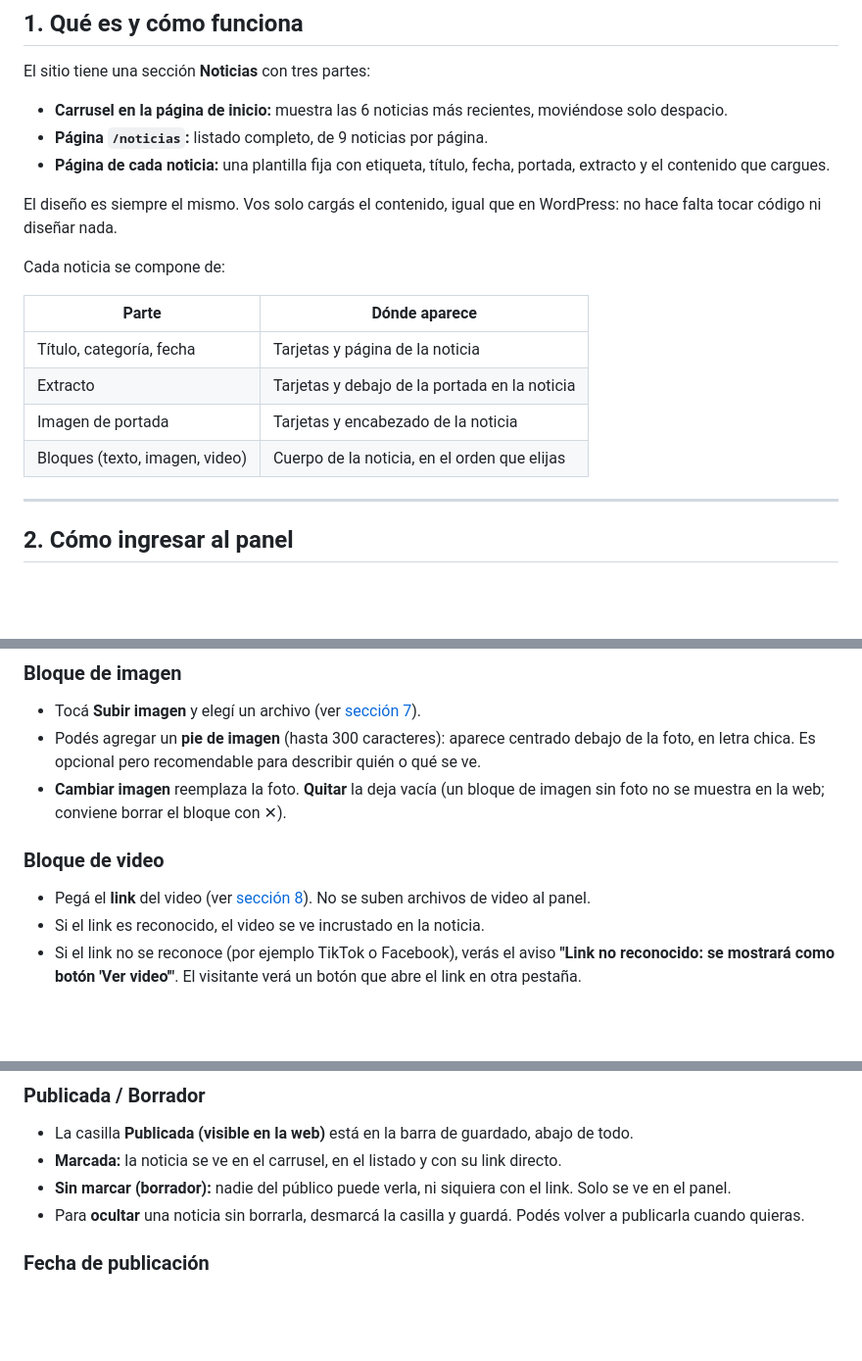
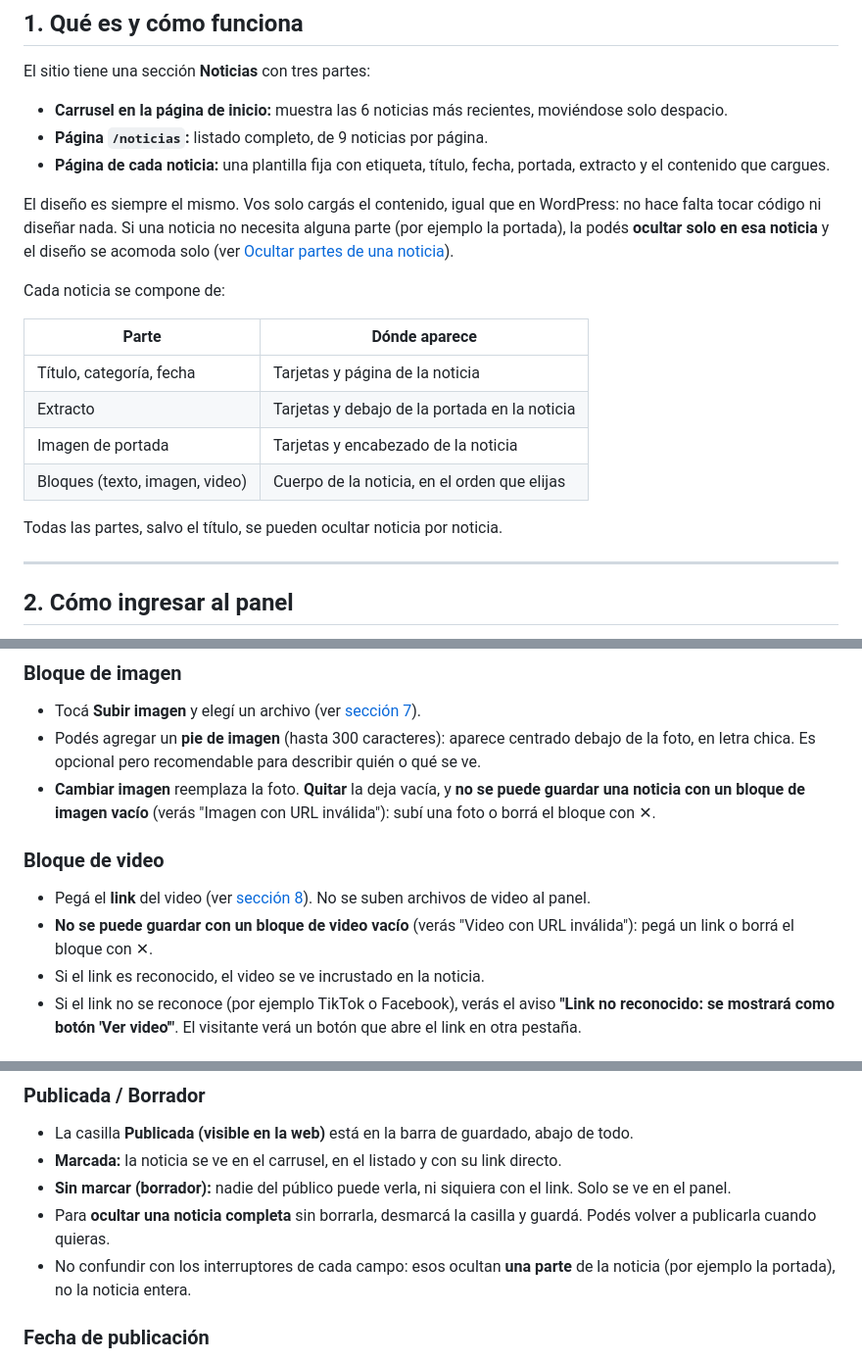
Before and after one commit to WorldConnectionOrganizacion/landing2.0, a Markdown page: docs/manual-usuario-noticias.md, 3 parts joined by grey strips. Shown at 98% size. Rendered like a GitHub page; blank space fills up the shorter version.

```diff
--- a/docs/manual-usuario-noticias.md
+++ b/docs/manual-usuario-noticias.md
@@ -33,7 +33,7 @@ El sitio tiene una sección **Noticias** con tres partes:
 - **Página `/noticias`:** listado completo, de 9 noticias por página.
 - **Página de cada noticia:** una plantilla fija con etiqueta, título, fecha, portada, extracto y el contenido que cargues.
 
-El diseño es siempre el mismo. Vos solo cargás el contenido, igual que en WordPress: no hace falta tocar código ni diseñar nada.
+El diseño es siempre el mismo. Vos solo cargás el contenido, igual que en WordPress: no hace falta tocar código ni diseñar nada. Si una noticia no necesita alguna parte (por ejemplo la portada), la podés **ocultar solo en esa noticia** y el diseño se acomoda solo (ver [Ocultar partes de una noticia](#ocultar-partes-de-una-noticia)).
 
 Cada noticia se compone de:
 
@@ -43,6 +43,8 @@ Cada noticia se compone de:
 | Extracto | Tarjetas y debajo de la portada en la noticia |
 | Imagen de portada | Tarjetas y encabezado de la noticia |
 | Bloques (texto, imagen, video) | Cuerpo de la noticia, en el orden que elijas |
+
+Todas las partes, salvo el título, se pueden ocultar noticia por noticia.
 
 ---
 
@@ -197,10 +201,11 @@ Cada bloque tiene, arriba a la derecha:
 ### Bloque de imagen
 - Tocá **Subir imagen** y elegí un archivo (ver [sección 7](#7-guía-de-imágenes)).
 - Podés agregar un **pie de imagen** (hasta 300 caracteres): aparece centrado debajo de la foto, en letra chica. Es opcional pero recomendable para describir quién o qué se ve.
-- **Cambiar imagen** reemplaza la foto. **Quitar** la deja vacía (un bloque de imagen sin foto no se muestra en la web; conviene borrar el bloque con ✕).
+- **Cambiar imagen** reemplaza la foto. **Quitar** la deja vacía, y **no se puede guardar una noticia con un bloque de imagen vacío** (verás "Imagen con URL inválida"): subí una foto o borrá el bloque con ✕.
 
 ### Bloque de video
 - Pegá el **link** del video (ver [sección 8](#8-guía-de-videos)). No se suben archivos de video al panel.
+- **No se puede guardar con un bloque de video vacío** (verás "Video con URL inválida"): pegá un link o borrá el bloque con ✕.
 - Si el link es reconocido, el video se ve incrustado en la noticia.
 - Si el link no se reconoce (por ejemplo TikTok o Facebook), verás el aviso **"Link no reconocido: se mostrará como botón 'Ver video'"**. El visitante verá un botón que abre el link en otra pestaña.
 
@@ -346,7 +351,8 @@ El video aparece **donde pongas el bloque**: podés colocarlo al final, o entre
 - La casilla **Publicada (visible en la web)** está en la barra de guardado, abajo de todo.
 - **Marcada:** la noticia se ve en el carrusel, en el listado y con su link directo.
 - **Sin marcar (borrador):** nadie del público puede verla, ni siquiera con el link. Solo se ve en el panel.
-- Para **ocultar** una noticia sin borrarla, desmarcá la casilla y guardá. Podés volver a publicarla cuando quieras.
+- Para **ocultar una noticia completa** sin borrarla, desmarcá la casilla y guardá. Podés volver a publicarla cuando quieras.
+- No confundir con los interruptores de cada campo: esos ocultan **una parte** de la noticia (por ejemplo la portada), no la noticia entera.
 
 ### Fecha de publicación
 - Define el **orden**: la más reciente va primero, en el carrusel y en el listado.
```
Also changed, not shown: other parts of docs/manual-usuario-noticias.md (+25 -13 lines).
